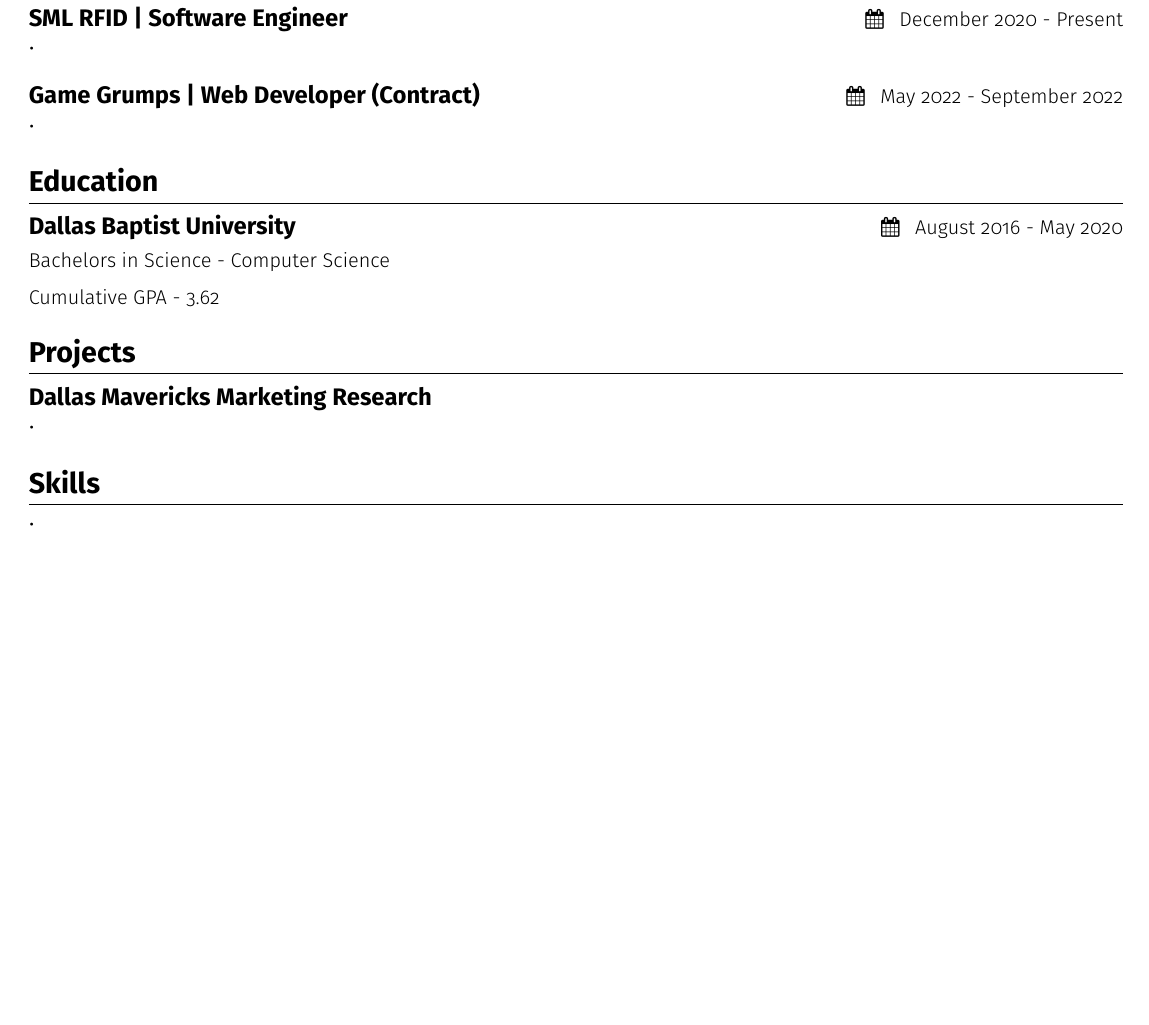
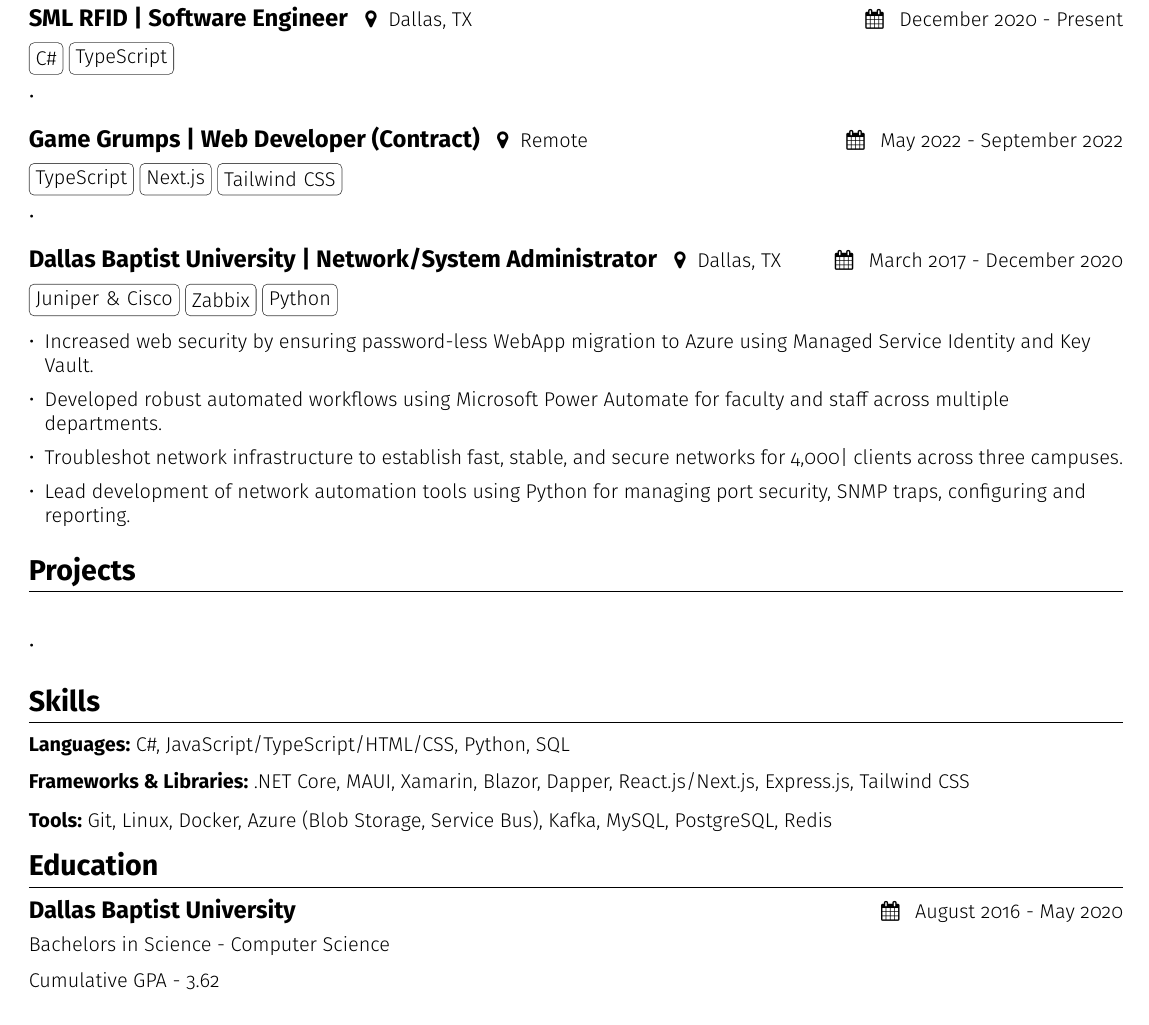
Before and after one commit to dmtx97/Daniel-Mendez-Resume, a LaTeX CV (mendez_daniel_resume.tex): part of the page, cut so that both start at the same text, the shorter picture padded with empty space. Compiled offline with pdfLaTeX.

Commit message:
Add Network Admin work Experience. Add skill bubbles to work experiences.

```diff
--- a/mendez_daniel_resume.tex
+++ b/mendez_daniel_resume.tex
@@ -23,6 +23,7 @@
 \usepackage{paracol,lipsum}
 \usepackage{titlesec}
 \usepackage{multicol}
+\usepackage[most]{tcolorbox}
 
 \def \fullname {Daniel Mendez}
 \def \subtitle {}
@@ -53,11 +54,11 @@
 \definecolor{accent}{HTML}{263238}
 \definecolor{links}{HTML}{1565C0}
 
-\def \linkedin {\linkedinicon \hspace{5pt}\href{\linkedinlink}{\linkedintext}}
-\def \phone {\phoneicon \hspace{5pt}{ \phonetext}}
-\def \email {\emailicon \hspace{5pt}\href{\emaillink}{\emailtext}}
-\def \location {\locationicon \hspace{5pt}{ \locationtext}}
-\def \github {\githubicon \hspace{5pt}\href{\githublink}{\githubtext}}
+\def \linkedin {\linkedinicon \hspace{3pt}\href{\linkedinlink}{\linkedintext}}
+\def \phone {\phoneicon \hspace{3pt}{ \phonetext}}
+\def \email {\emailicon \hspace{3pt}\href{\emaillink}{\emailtext}}
+\def \location {\locationicon \hspace{3pt}{ \locationtext}}
+\def \github {\githubicon \hspace{3pt}\href{\githublink}{\githubtext}}
 % \def \github {\githubicon \hspace{5pt}{ \href{\githublink}\githubtext}}
 
 \addtolength{\oddsidemargin}{-0.55in}
@@ -106,12 +107,14 @@
   \vspace{1cm}
 }
 
+\newtcbox{\mybox}[1][white]{on line, colback=white, box align=base, boxsep=0pt, baseline=2mm, boxrule=0pt, size=fbox, equal height group, halign=center, valign=center, arc=.8mm}
+
 \def\mainsection#1{
   \section*{\Large{#1}}
 }
 
-\newcommand\worksection[3]{
-	\subsection*{#1 | #2 {\normalsize\normalfont\hfill {\faCalendar} \hspace{5pt}#3}}
+\newcommand\worksection[4]{
+	\subsection*{#1 | #2  \hspace{3pt} {\normalsize\normalfont {\faMapMarker} \hspace{3pt}#3} {\normalsize\normalfont \hfill {\faCalendar} \hspace{5pt}#4}}
 }
 
 \newcommand\projectsection[5]{
@@ -126,16 +129,40 @@
 
   % WORK EXPERIENCE
   \mainsection{Work Experience}
-  \worksection{SML RFID}{Software Engineer}{December 2020 - Present}
+  \worksection{SML RFID}{Software Engineer}{Dallas, TX}{December 2020 - Present}
+  \mybox{C\#} \mybox{TypeScript}
   \begin{itemize}[leftmargin=.28cm, itemsep=1pt]
     \item{}
   \end{itemize}
 
-  \worksection{Game Grumps}{Web Developer (Contract)}{May 2022 - September 2022}
+  \worksection{Game Grumps}{Web Developer (Contract)}{Remote}{May 2022 - September 2022}
+  \mybox{TypeScript} \mybox{Next.js} \mybox{Tailwind CSS}
   \begin{itemize}[leftmargin=.28cm, itemsep=1pt]
     \item{}
   \end{itemize}
 
+  \worksection{Dallas Baptist University}{Network/System Administrator}{Dallas, TX}{March 2017 - December 2020}
+  \mybox{Juniper \& Cisco} \mybox{Zabbix} \mybox{Python}
+  \begin{itemize}[leftmargin=.28cm, itemsep=1pt]
+    \item{Increased web security by ensuring password-less WebApp migration to Azure using Managed Service Identity and Key Vault.}
+    \item{Developed robust automated workflows using Microsoft Power Automate for faculty and staff across multiple departments.}
+    \item{Troubleshot network infrastructure to establish fast, stable, and secure networks for 4,000| clients across three campuses.}
+    \item{Lead development of network automation tools using Python for managing port security, SNMP traps, configuring and reporting.}
+  \end{itemize}
+
+
+  % Projects
+  \mainsection{Projects}
+  \subsection*{}
+  \begin{itemize}[leftmargin=.28cm, itemsep=1pt]
+	  \item {}
+  \end{itemize}
+
+  % SKILLS
+  \mainsection{Skills}
+  \subsubsection*{Languages: \normalfont{C\#, JavaScript/TypeScript/HTML/CSS, Python, SQL}}
+  \subsubsection*{Frameworks \& Libraries: \normalfont{.NET Core, MAUI, Xamarin, Blazor, Dapper, React.js/Next.js, Express.js, Tailwind CSS}}
+  \subsubsection*{Tools: \normalfont{Git, Linux, Docker, Azure (Blob Storage, Service Bus), Kafka, MySQL, PostgreSQL, Redis }}
 
   % EDUCATION
   \mainsection{Education}
@@ -143,19 +170,5 @@
   \subsubsection*{\normalfont Bachelors in Science - Computer Science }
   Cumulative GPA - 3.62
 
-  % Projects
-  \mainsection{Projects}
-  \subsection*{Dallas Mavericks Marketing Research}
-  \begin{itemize}[leftmargin=.28cm, itemsep=1pt]
-	  \item {}
-  \end{itemize}
 
-  % SKILLS
-  \mainsection{Skills}
-  \vspace{-.5cm}
-  \begin{multicols}{3}
-    \begin{itemize}[leftmargin=.28cm, itemsep=1pt]
-		\item{}
-    \end{itemize}
-  \end{multicols}
 \end{document}
```
Also changed, not shown: mendez_daniel_resume.pdf.
